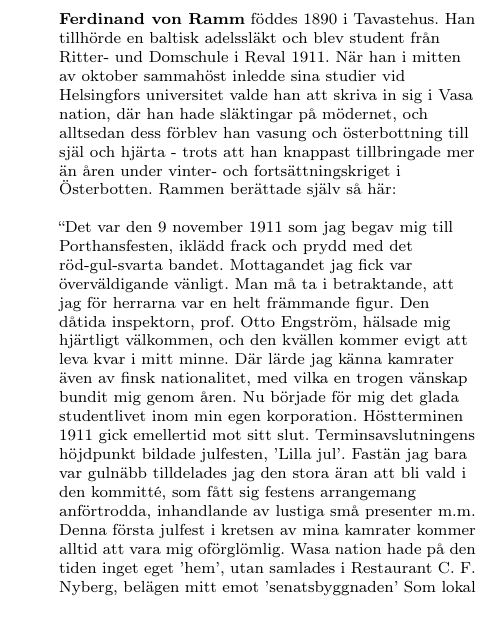
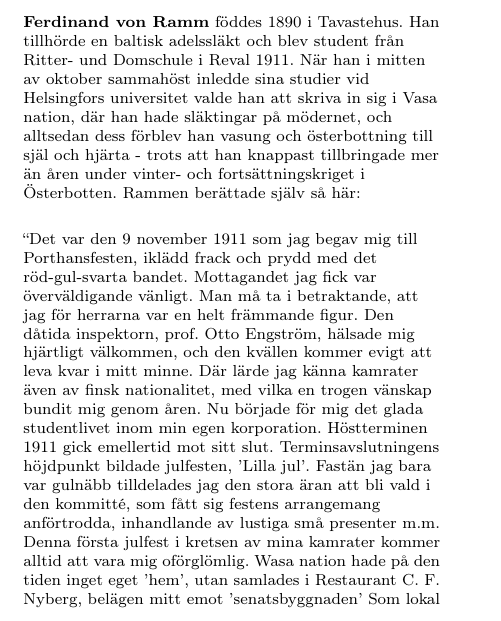
Before and after one commit to vasanation/vasungavisor, a LaTeX book (songbook.tex, which reads KunBotnialleSisaanAstuu/RammensText.tex): part of page 118 of 242 before the commit and part of page 119 of 242 after it, cut so that both start at the same text. Compiled offline with pdfLaTeX.

Commit message:
Hyfsade till RammensText.tex

```diff
--- a/KunBotnialleSisaanAstuu/RammensText.tex
+++ b/KunBotnialleSisaanAstuu/RammensText.tex
@@ -1,4 +1,8 @@
-{\footnotesize{\bf Ferdinand von Ramm} föddes 1890 i Tavastehus. Han tillhörde en baltisk
+
+\begin{intersong}
+\begin{footnotesize}
+
+{\bf Ferdinand von Ramm} föddes 1890 i Tavastehus. Han tillhörde en baltisk
 adelssläkt och blev student från Ritter- und Domschule i Reval 1911.
 När han i mitten av oktober sammahöst inledde sina studier vid
 Helsingfors universitet valde han att skriva in sig i Vasa nation,
@@ -7,6 +11,7 @@ vasung och österbottning till själ och hjärta - trots att han knappast
 tillbringade mer än åren under vinter- och fortsättningskriget i
 Österbotten. Rammen berättade själv så här:
 
+\vspace{3mm}
 ``Det var den 9 november 1911 som jag begav mig till
 Porthansfesten, iklädd frack och prydd med det röd-gul-svarta
 bandet. Mottagandet jag fick var överväldigande vänligt. Man
```
Also changed, not shown: KunBotnialleSisaanAstuu/RammensText.tex (8 more changed lines).
